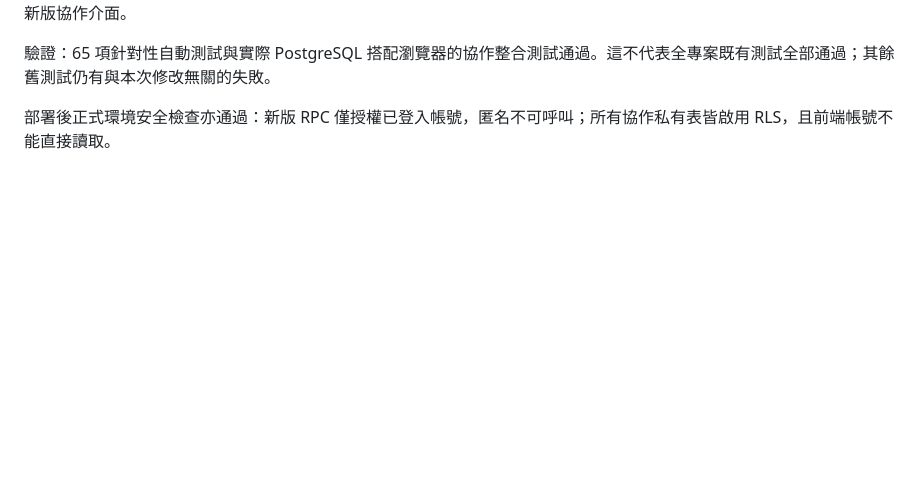
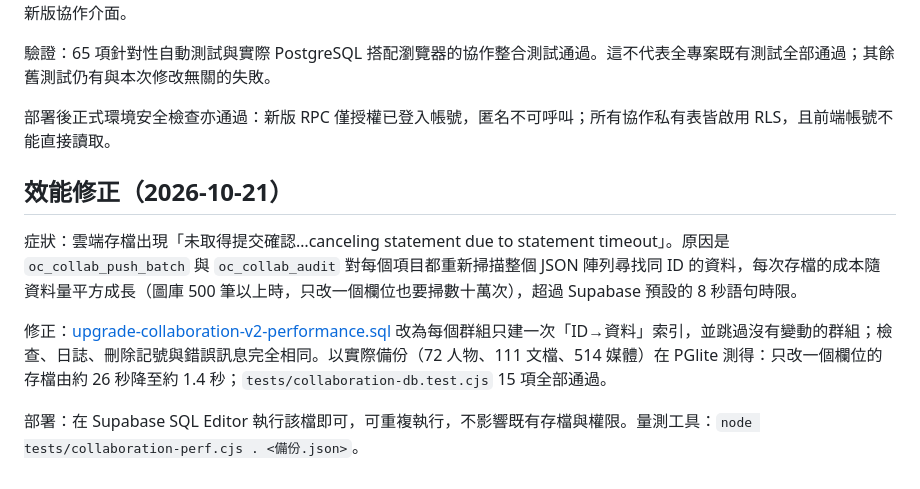
Before and after one commit to 3dbatataro4-dotcom/OCProfile, a Markdown page: COLLABORATIVE_SYNC_PLAN.md, the part around the change. Rendered like a GitHub page; blank space fills up the shorter version.

Commit message:
更新 COLLABORATIVE_SYNC_PLAN.md via EZPage

```diff
--- a/COLLABORATIVE_SYNC_PLAN.md
+++ b/COLLABORATIVE_SYNC_PLAN.md
@@ -52,3 +52,11 @@ R2 媒體位元組不屬於 PostgreSQL 交易。檔案先上傳，只有資料
 驗證：65 項針對性自動測試與實際 PostgreSQL 搭配瀏覽器的協作整合測試通過。這不代表全專案既有測試全部通過；其餘舊測試仍有與本次修改無關的失敗。
 
 部署後正式環境安全檢查亦通過：新版 RPC 僅授權已登入帳號，匿名不可呼叫；所有協作私有表皆啟用 RLS，且前端帳號不能直接讀取。
+
+## 效能修正（2026-10-21）
+
+症狀：雲端存檔出現「未取得提交確認…canceling statement due to statement timeout」。原因是 `oc_collab_push_batch` 與 `oc_collab_audit` 對每個項目都重新掃描整個 JSON 陣列尋找同 ID 的資料，每次存檔的成本隨資料量平方成長（圖庫 500 筆以上時，只改一個欄位也要掃數十萬次），超過 Supabase 預設的 8 秒語句時限。
+
+修正：[upgrade-collaboration-v2-performance.sql](supabase/upgrade-collaboration-v2-performance.sql) 改為每個群組只建一次「ID→資料」索引，並跳過沒有變動的群組；檢查、日誌、刪除記號與錯誤訊息完全相同。以實際備份（72 人物、111 文檔、514 媒體）在 PGlite 測得：只改一個欄位的存檔由約 26 秒降至約 1.4 秒；`tests/collaboration-db.test.cjs` 15 項全部通過。
+
+部署：在 Supabase SQL Editor 執行該檔即可，可重複執行，不影響既有存檔與權限。量測工具：`node tests/collaboration-perf.cjs . <備份.json>`。
```
